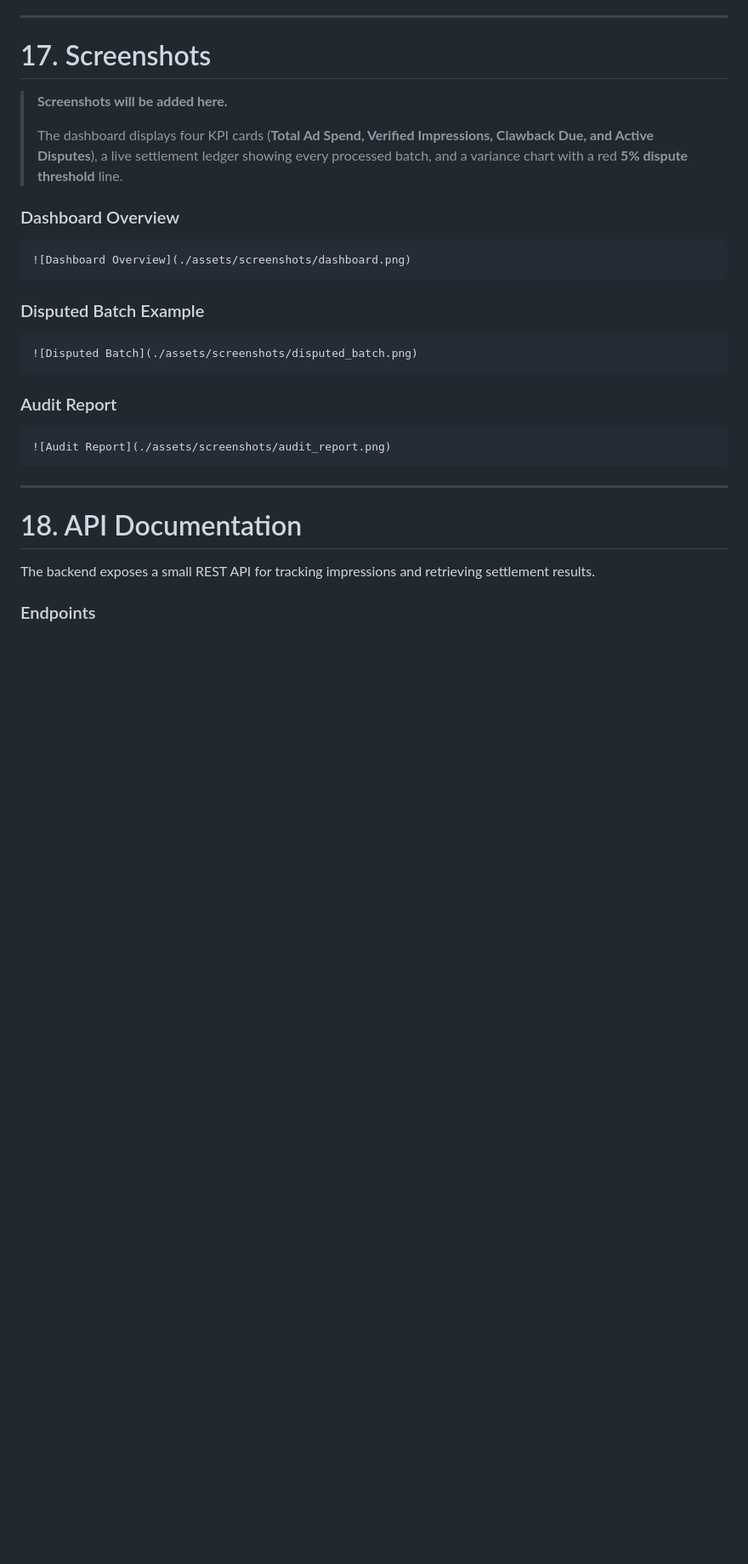
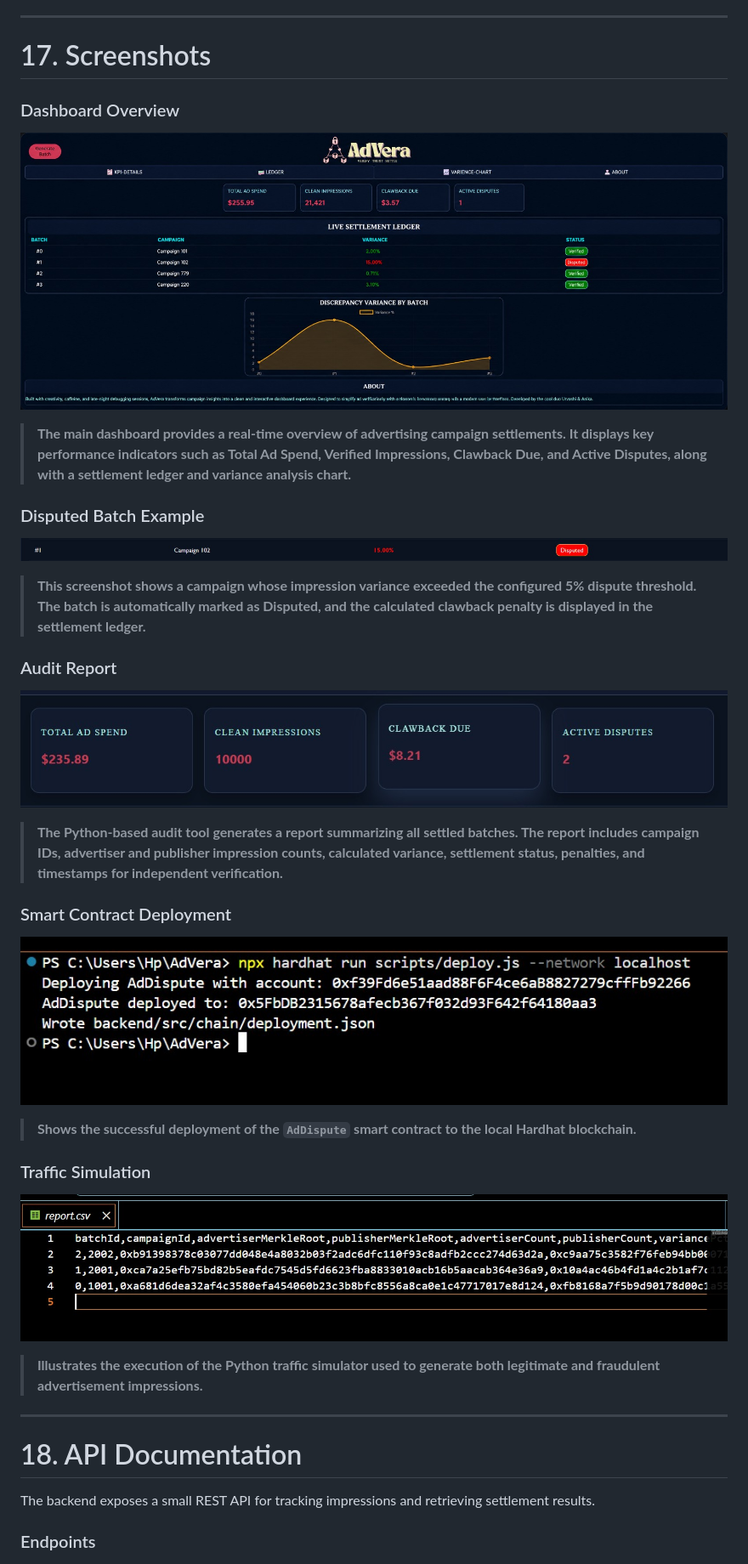
Before and after one commit to Aykay07/AdVera, a Markdown page: README.md, the part around one of its changes. Shown at 85% size. Drawn GitHub-style; blank space fills up the shorter version.

````diff
--- a/README.md
+++ b/README.md
@@ -775,24 +775,25 @@ If the frontend dashboard is open, these updates will appear automatically(live)
 
 # 17. Screenshots
 
-> **Screenshots will be added here.**
->
-> The dashboard displays four KPI cards (**Total Ad Spend, Verified Impressions, Clawback Due, and Active Disputes**), a live settlement ledger showing every processed batch, and a variance chart with a red **5% dispute threshold** line.
-
 ### Dashboard Overview
-```markdown
 ![Dashboard Overview](./assets/screenshots/dashboard.png)
-```
+> **The main dashboard provides a real-time overview of advertising campaign settlements. It displays key performance indicators such as **Total Ad Spend**, **Verified Impressions**, **Clawback Due**, and **Active Disputes**, along with a settlement ledger and variance analysis chart.**
 
 ### Disputed Batch Example
-```markdown
 ![Disputed Batch](./assets/screenshots/disputed_batch.png)
-```
+> **This screenshot shows a campaign whose impression variance exceeded the configured **5% dispute threshold**. The batch is automatically marked as **Disputed**, and the calculated clawback penalty is displayed in the settlement ledger.**
 
 ### Audit Report
-```markdown
 ![Audit Report](./assets/screenshots/audit_report.png)
-```
+> **The Python-based audit tool generates a report summarizing all settled batches. The report includes campaign IDs, advertiser and publisher impression counts, calculated variance, settlement status, penalties, and timestamps for independent verification.**
+
+### Smart Contract Deployment
+![Contract Deployment](./assets/screenshots/deploy.png)
+> **Shows the successful deployment of the `AdDispute` smart contract to the local Hardhat blockchain.**
+
+### Traffic Simulation
+![Traffic Simulator](./assets/screenshots/traffic_simulator.png)
+> **Illustrates the execution of the Python traffic simulator used to generate both legitimate and fraudulent advertisement impressions.**
 
 ---
 
````
Also changed, not shown: other parts of README.md (+2 -2 lines).
